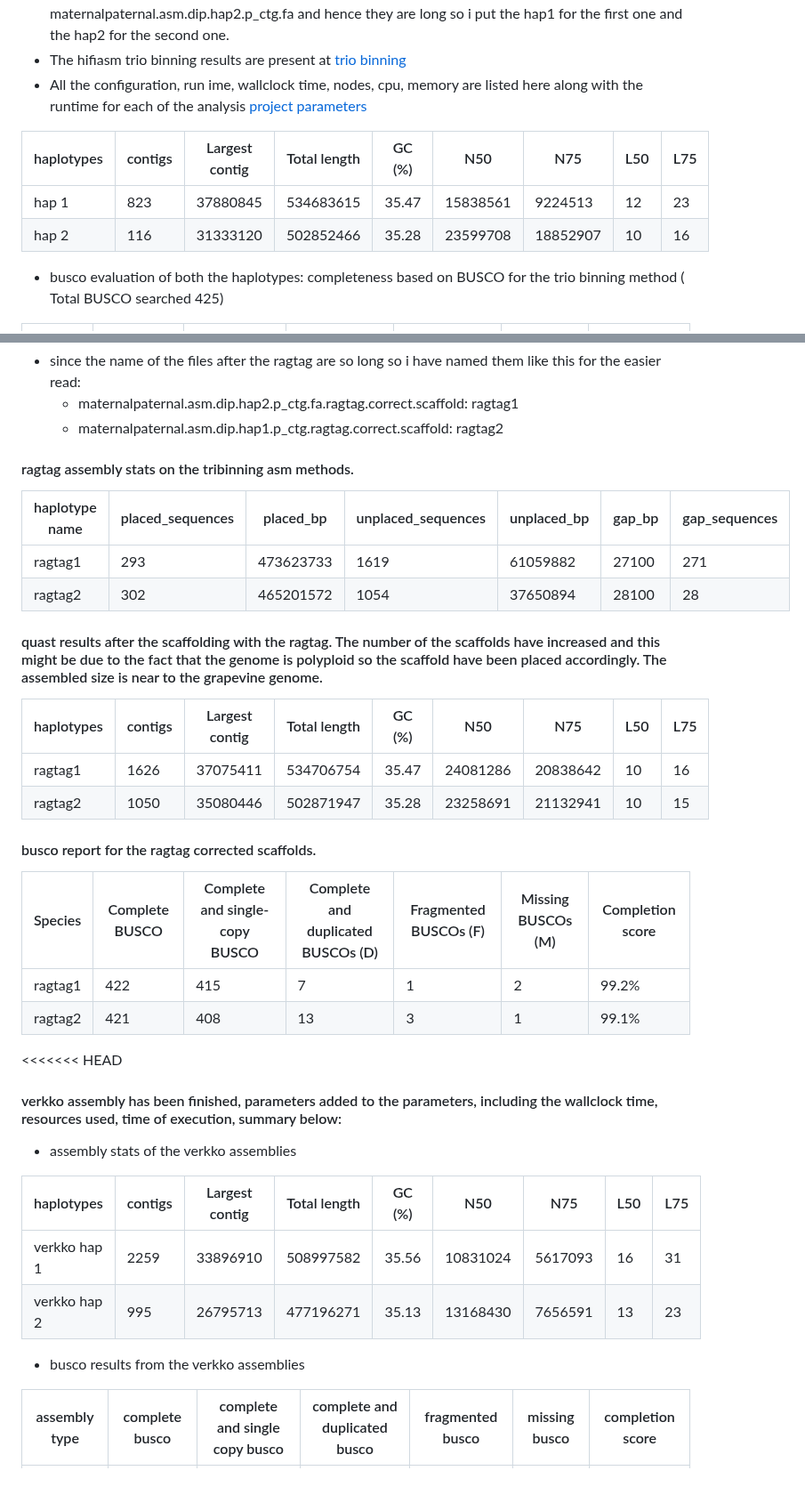
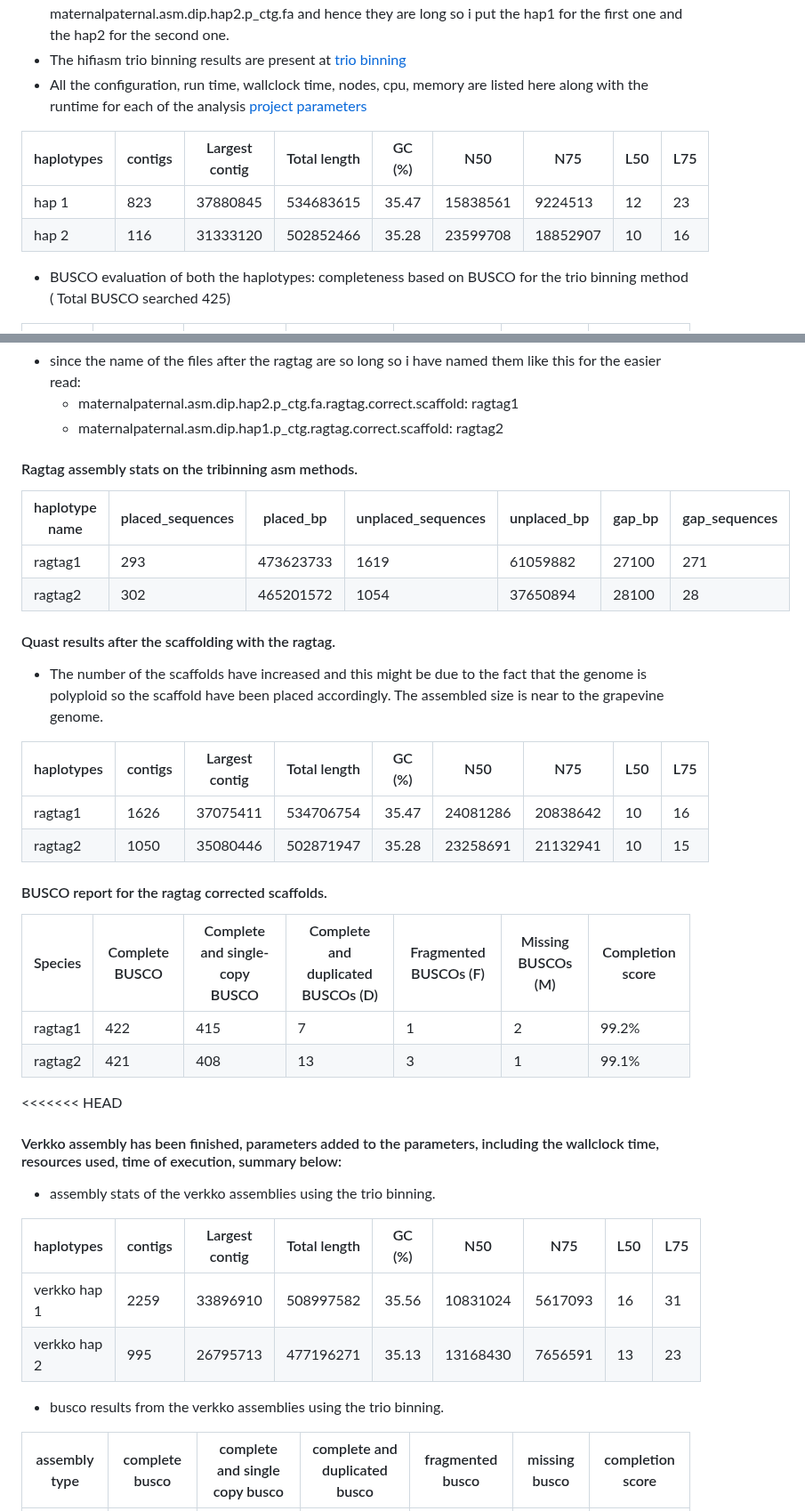
Before and after one commit to bioinformatics-potsdam/genomeassembly-pacbiohifi, a Markdown page: README.md, 2 parts joined by grey strips. Shown at 89% size. Rendered like a GitHub page; blank space fills up the shorter version.

Commit message:
all corrections done.

```diff
--- a/README.md
+++ b/README.md
@@ -61,14 +60,14 @@
 - ERR10930363.fastq -child
 - The hifiasm generates two files when you do the trio binning based on the maternal and the paternal and the filenames outputted are maternalpaternal.asm.dip.hap1.p_ctg.fa and maternalpaternal.asm.dip.hap2.p_ctg.fa and hence they are long so i put the hap1 for the first one and the hap2 for the second one.
 - The hifiasm trio binning results are present at [trio binning](https://github.com/codeearn/genomeassembly-standards/tree/main/hifiasm_tri_binning)
-- All the configuration, run ime, wallclock time, nodes, cpu, memory are listed here along with the runtime for each of the analysis [project parameters](https://github.com/codeearn/genomeassembly-standards/blob/main/projectparameters.md)
+- All the configuration, run time, wallclock time, nodes, cpu, memory are listed here along with the runtime for each of the analysis [project parameters](https://github.com/codeearn/genomeassembly-standards/blob/main/projectparameters.md)
 
 | haplotypes | contigs | Largest contig |  Total length | GC (%) |  N50 | N75 | L50 | L75 |
 |---------|----------------|---------------|--------|------|-----|-----|-----|------------|
 | hap 1 | 823     |  37880845   | 534683615  | 35.47  | 15838561 | 9224513 | 12  | 23  | 0.00
 | hap 2 | 116 |    31333120 | 502852466 |  35.28 |  23599708 |  18852907 | 10 |  16 |  0.00
 
-- busco evaluation of both the haplotypes: completeness based on BUSCO for the trio binning method ( Total BUSCO searched 425)
+- BUSCO evaluation of both the haplotypes: completeness based on BUSCO for the trio binning method ( Total BUSCO searched 425)
 
 | Species | Complete BUSCO | Complete and single-copy BUSCO |  Complete and duplicated BUSCOs (D)  |  Fragmented BUSCOs (F) |  Missing BUSCOs (M) | Completion score |
 | -------------- | --------------- | -------------- | --------------- |  --------------- | --------------- |-------------|
@@ -87,21 +86,22 @@
   -  maternalpaternal.asm.dip.hap2.p_ctg.fa.ragtag.correct.scaffold: ragtag1
   -  maternalpaternal.asm.dip.hap1.p_ctg.ragtag.correct.scaffold: ragtag2
 
-#### ragtag assembly stats on the tribinning asm methods.
+#### Ragtag assembly stats on the tribinning asm methods.
 
 | haplotype name |placed_sequences   |     placed_bp  |     unplaced_sequences |     unplaced_bp |     gap_bp |  gap_sequences |
 |----------------| ---------------------|----------------|-----------------------|------------------|----------------|--------------|
 | ragtag1 | 293 |    473623733 |      1619 |    61059882 |       27100 |   271 |
 |  ragtag2 | 302   |  465201572      | 1054    |37650894        |28100  | 28 |
 
-#### quast results after the scaffolding with the ragtag. The number of the scaffolds have increased and this might be due to the fact that the genome is polyploid so the scaffold have been placed accordingly. The assembled size is near to the grapevine genome.
+#### Quast results after the scaffolding with the ragtag.
+  - The number of the scaffolds have increased and this might be due to the fact that the genome is polyploid so the scaffold have been placed accordingly. The assembled size is near to the grapevine genome.
 
 | haplotypes | contigs | Largest contig |  Total length | GC (%) |  N50 | N75 | L50 | L75 |
 |---------|----------------|---------------|--------|------|-----|-----|-----|------------|
 | ragtag1 | 1626 | 37075411 | 534706754 | 35.47 |  24081286 | 20838642 |  10 |  16 |   5.07 |
 | ragtag2| 1050 | 35080446 | 502871947 | 35.28 | 23258691 | 21132941 | 10 | 15 | 5.59
 
-#### busco report for the ragtag corrected scaffolds.
+#### BUSCO report for the ragtag corrected scaffolds.
 
 | Species | Complete BUSCO | Complete and single-copy BUSCO |  Complete and duplicated BUSCOs (D)  |  Fragmented BUSCOs (F) |  Missing BUSCOs (M) | Completion score |
 | -------------- | --------------- | -------------- | --------------- |  --------------- | --------------- |-------------|
@@ -109,16 +109,16 @@
 | ragtag2| 421 | 408 | 13 | 3 | 1 | 99.1%
 
 <<<<<<< HEAD
-#### verkko assembly has been finished, parameters added to the parameters, including the wallclock time, resources used, time of execution, summary below:
+#### Verkko assembly has been finished, parameters added to the parameters, including the wallclock time, resources used, time of execution, summary below:
 
- - assembly stats of the verkko assemblies
+ - assembly stats of the verkko assemblies using the trio binning.
 
 | haplotypes | contigs | Largest contig |  Total length | GC (%) |  N50 | N75 | L50 | L75 |
 |---------|----------------|---------------|--------|------|-----|-----|-----|------------|
 | verkko hap 1 | 2259 | 33896910 | 508997582 | 35.56 |  10831024 | 5617093 |  16 |  31 |   5.07 |
 | verkko hap 2 | 995 | 26795713 | 477196271 | 35.13 |  13168430 | 7656591 |  13 |  23 |   5.07 |
 
-- busco results from the verkko assemblies
+- busco results from the verkko assemblies using the trio binning.
 
 | assembly type | complete busco | complete and single copy busco | complete and duplicated busco | fragmented busco | missing busco | completion score |
 | --------------- |------------------- | ---------------- | ------------------ | ------------------- |------------------------ | ------------ |
```
Also changed, not shown: other parts of README.md (+0 -1 lines).
